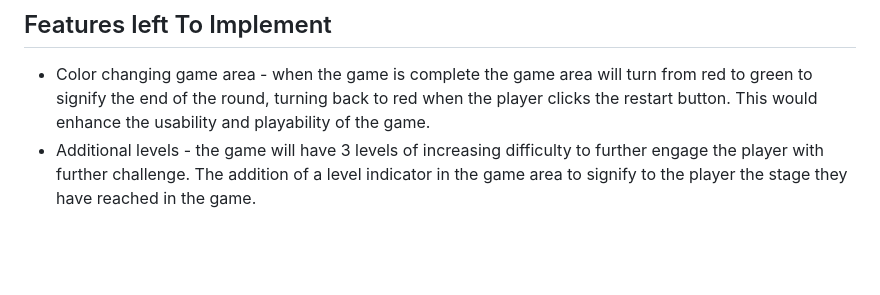
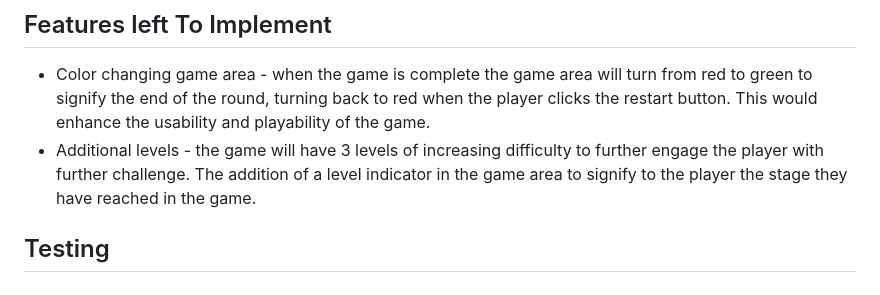
Before and after one commit to elliotjonesdev/quickquiz, a Markdown page: README.md, the part around the change. GitHub-like rendering; blank space fills up the shorter version.

```diff
--- a/README.md
+++ b/README.md
@@ -47,3 +47,5 @@ The primary goal of QUICKFIRE QUIZ is to provide a quick and fun quiz at the tou
 ## Features left To Implement
  * Color changing game area - when the game is complete the game area will turn from red to green to signify the end of the round, turning back to red when the player clicks the restart button. This would enhance the usability and playability of the game.
  * Additional levels - the game will have 3 levels of increasing difficulty to further engage the player with further challenge. The addition of a level indicator in the game area to signify to the player the stage they have reached in the game.
+
+## Testing
```
